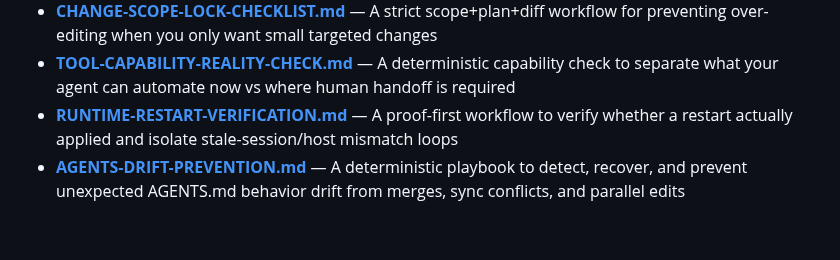
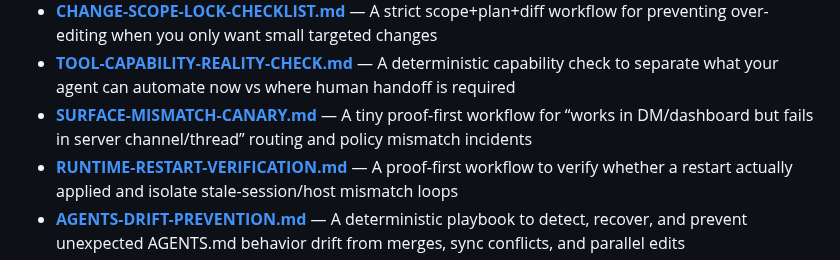
Before and after one commit to heyron-ai/agent-library, a Markdown page: README.md, the part around the change. Rendered like a GitHub page; blank space fills up the shorter version.

Commit message:
add surface mismatch canary template for cross-surface failures

```diff
--- a/README.md
+++ b/README.md
@@ -91,6 +91,7 @@ Battle-tested workspace files to get started fast:
 - **[PRIVACY-INCIDENT-RESPONSE.md](templates/PRIVACY-INCIDENT-RESPONSE.md)** — Rapid contain→patch→verify workflow for accidental private-data leaks in shared/group chats
 - **[CHANGE-SCOPE-LOCK-CHECKLIST.md](templates/CHANGE-SCOPE-LOCK-CHECKLIST.md)** — A strict scope+plan+diff workflow for preventing over-editing when you only want small targeted changes
 - **[TOOL-CAPABILITY-REALITY-CHECK.md](templates/TOOL-CAPABILITY-REALITY-CHECK.md)** — A deterministic capability check to separate what your agent can automate now vs where human handoff is required
+- **[SURFACE-MISMATCH-CANARY.md](templates/SURFACE-MISMATCH-CANARY.md)** — A tiny proof-first workflow for “works in DM/dashboard but fails in server channel/thread” routing and policy mismatch incidents
 - **[RUNTIME-RESTART-VERIFICATION.md](templates/RUNTIME-RESTART-VERIFICATION.md)** — A proof-first workflow to verify whether a restart actually applied and isolate stale-session/host mismatch loops
 - **[AGENTS-DRIFT-PREVENTION.md](templates/AGENTS-DRIFT-PREVENTION.md)** — A deterministic playbook to detect, recover, and prevent unexpected AGENTS.md behavior drift from merges, sync conflicts, and parallel edits
 - **[PERSONAL-DASHBOARD-STARTER-KIT.md](templates/PERSONAL-DASHBOARD-STARTER-KIT.md)** — A user-facing build brief for making a clean dashboard with your agent, step by step
```
Also changed, not shown: templates/SURFACE-MISMATCH-CANARY.md (added, +113 -0 lines).
